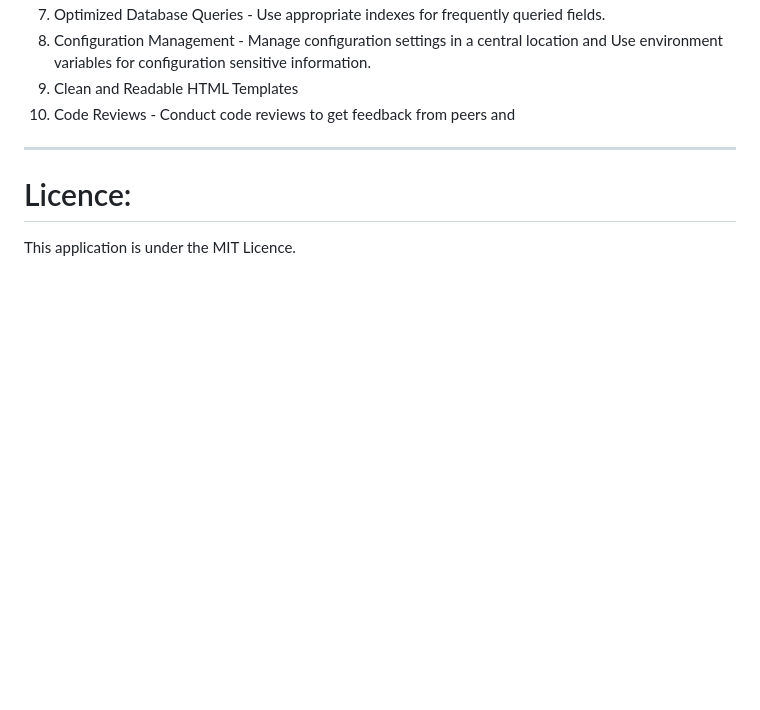
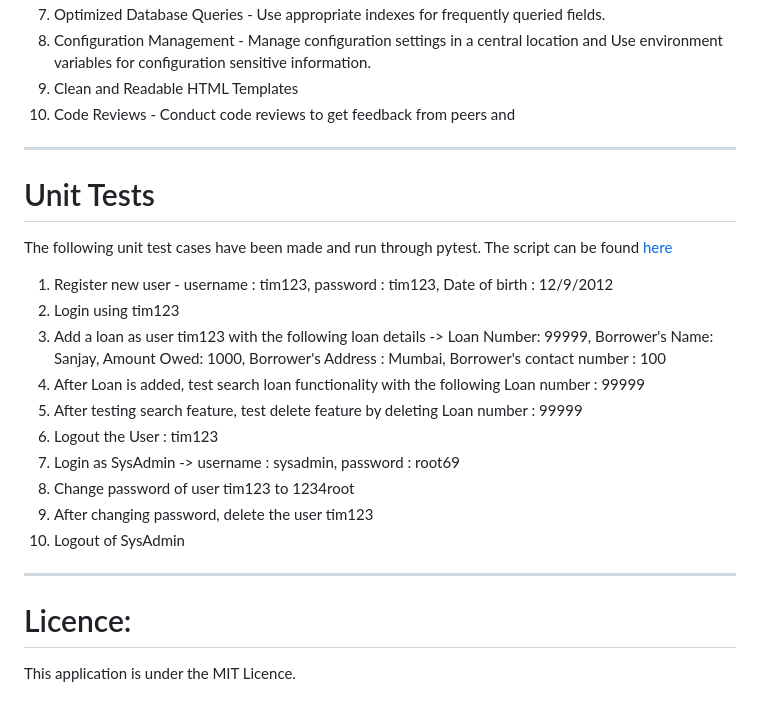
Before and after one commit to Spinal-Tap369/Debt-Collection, a Markdown page: README.md, the part around the change. Rendered like a GitHub page; blank space fills up the shorter version.

```diff
--- a/README.md
+++ b/README.md
@@ -157,5 +157,18 @@ ___
 9.  Clean and Readable HTML Templates
 10. Code Reviews - Conduct code reviews to get feedback from peers and
 ___
+# Unit Tests
+The following unit test cases have been made and run through pytest. The script can be found [here](https://github.com/Spinal-Tap369/Debt-Collection/blob/main/test_main.py)
+1. Register new user - username : tim123, password : tim123, Date of birth : 12/9/2012
+2. Login using tim123
+3. Add a loan as user tim123 with the following loan details -> Loan Number: 99999, Borrower's Name: Sanjay, Amount Owed: 1000, Borrower's Address : Mumbai, Borrower's contact number : 100
+4. After Loan is added, test search loan functionality with the following Loan number : 99999
+5. After testing search feature, test delete feature by deleting Loan number : 99999
+6. Logout the User : tim123
+7. Login as SysAdmin -> username : sysadmin, password : root69
+8. Change password of user tim123 to 1234root
+9. After changing password, delete the user tim123
+10. Logout of SysAdmin
+___
 # Licence:
 This application is under the MIT Licence.
```
